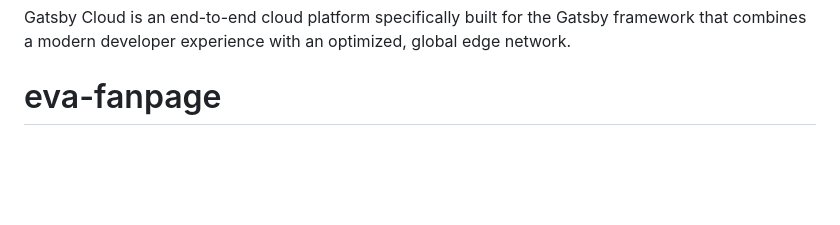
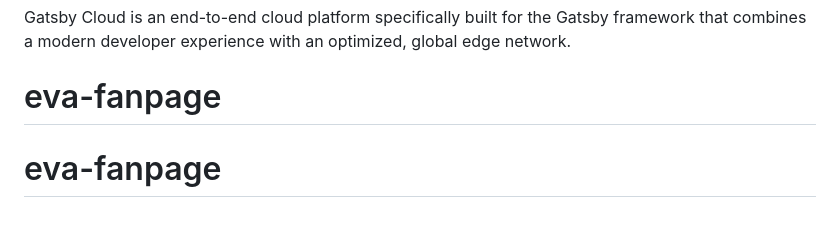
Before and after one commit to Monicaaawa/eva-fanpage, a Markdown page: README.md, the part around the change. Drawn GitHub-style; blank space fills up the shorter version.

```diff
--- a/README.md
+++ b/README.md
@@ -98,3 +98,4 @@ Gatsby Cloud is an end-to-end cloud platform specifically built for the Gatsby f
 
 <!-- AUTO-GENERATED-CONTENT:END -->
 # eva-fanpage
+# eva-fanpage
```
